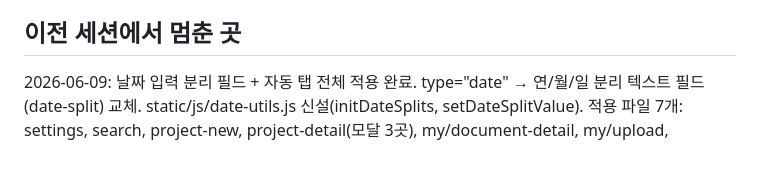
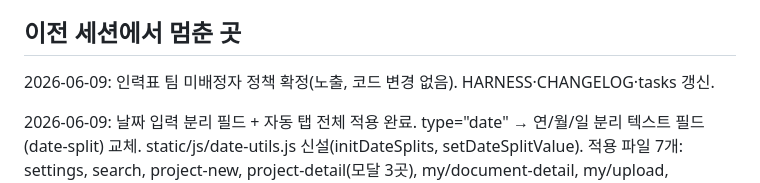
Before and after one commit to tlsrltjq/claude-test, a Markdown page: tasks/current.md, the part around the change. Rendered like a GitHub page; blank space fills up the shorter version.

```diff
--- a/tasks/current.md
+++ b/tasks/current.md
@@ -13,6 +13,8 @@
 - 531개 테스트 전 통과 ✓
 
 ## 이전 세션에서 멈춘 곳
+2026-06-09: 인력표 팀 미배정자 정책 확정(노출, 코드 변경 없음). HARNESS·CHANGELOG·tasks 갱신.
+
 2026-06-09: 날짜 입력 분리 필드 + 자동 탭 전체 적용 완료. type="date" → 연/월/일 분리 텍스트 필드(date-split) 교체. static/js/date-utils.js 신설(initDateSplits, setDateSplitValue). 적용 파일 7개: settings, search, project-new, project-detail(모달 3곳), my/document-detail, my/upload, sales/career-calculator(정적+addRow 동적 행). career-calculator autofill·toggleCertDate JS setDateSplitValue 전환. 일반사원 대시보드 프로젝트 없는 경우 빈 상태 UI 추가(dashboard.html EMPLOYEE 조건 확장). 빌드 BUILD SUCCESSFUL, Docker 재기동 정상.
 
 2026-06-09: 인력표 전 사원(100명) 문서 시드 데이터 생성 완료. scripts/seed_documents.js 신설 — PDFKit+malgun.ttf(한글) PDF 생성, @aws-sdk/client-s3로 Cloudflare R2 직접 업로드, {팀명}/{이름}/UUID.pdf 저장 경로. 586개 문서·버전 DB 삽입, 577 APPROVED·6 PENDING_REVIEW·3 REJECTED, 만료 61·임박 64·유효 133. scripts/package.json(pdfkit, @aws-sdk/client-s3, dotenv) 추가. .gitignore에 scripts/node_modules 추가. 인력표 팀 미배정자 포함 여부 — 표시하기로 확정(기존 코드 `team == null || isProjectTeam()` 유지).
```
Also changed, not shown: CHANGELOG.md (+1 -0 lines).
